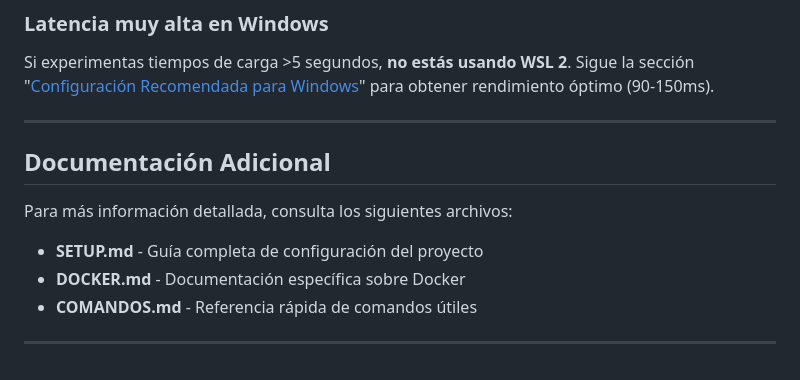
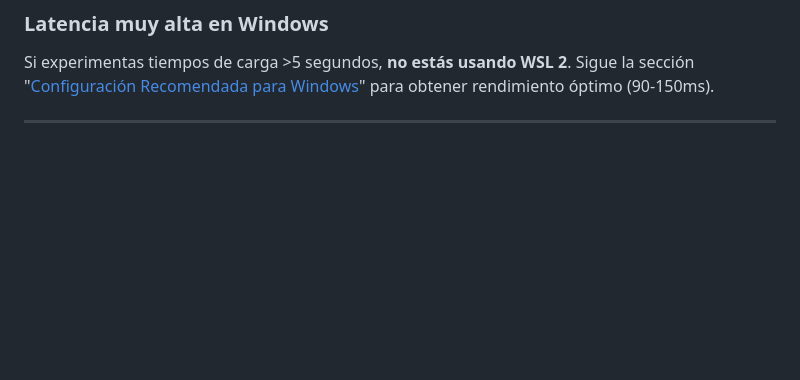
Before and after one commit to KarloZ7715/fingerprintweb, a Markdown page: SETUP.md, the part around the change. Drawn GitHub-style; blank space fills up the shorter version.

Commit message:
docs: Romover COMANDOS.md and DOCKER.md, y actualizar SETUP.md para eliminar sus referencias.

```diff
--- a/SETUP.md
+++ b/SETUP.md
@@ -586,13 +586,3 @@ docker compose exec app php artisan optimize:clear
 Si experimentas tiempos de carga >5 segundos, **no estás usando WSL 2**. Sigue la sección "[Configuración Recomendada para Windows](#configuración-recomendada-para-windows)" para obtener rendimiento óptimo (90-150ms).
 
 ---
-
-## Documentación Adicional
-
-Para más información detallada, consulta los siguientes archivos:
-
--   **SETUP.md** - Guía completa de configuración del proyecto
--   **DOCKER.md** - Documentación específica sobre Docker
--   **COMANDOS.md** - Referencia rápida de comandos útiles
-
----
```
Also changed, not shown: COMANDOS.md (deleted, +0 -417 lines), DOCKER.md (deleted, +0 -205 lines).
